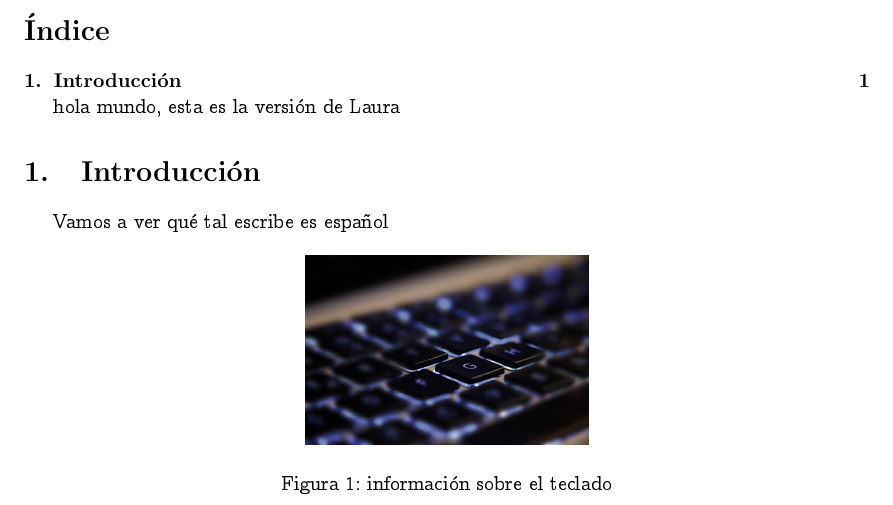
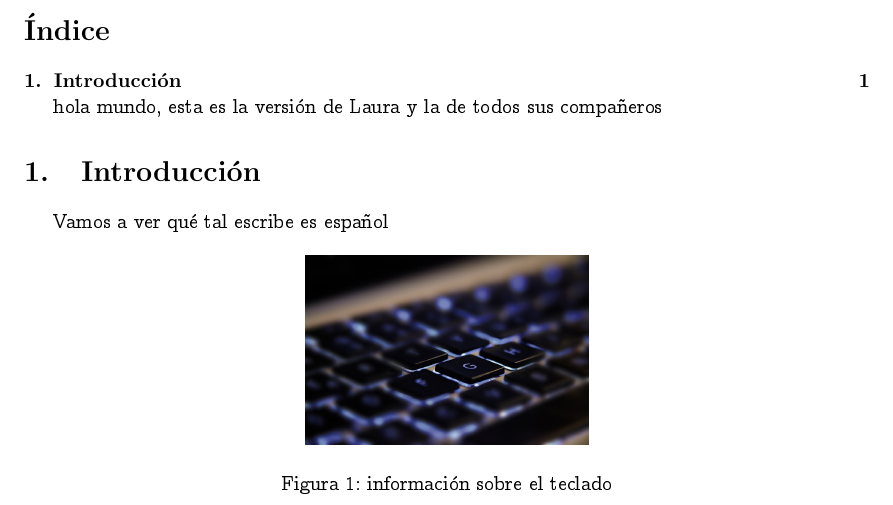
Before and after one commit to dblancoformacion/latex_pruebas, a LaTeX document (ej1/ej1.tex): part of the page, cut so that both start at the same text. Compiled offline with pdfLaTeX; the source files are stored in an older character set and shown here as Unicode.

Commit message:
Versión de todos

```diff
--- a/ej1/ej1.tex
+++ b/ej1/ej1.tex
@@ -11,6 +11,7 @@
 
 hola mundo,
 esta es la versión de Laura
+y la de todos sus compañeros
 
 \section{Introducción}
 
```
